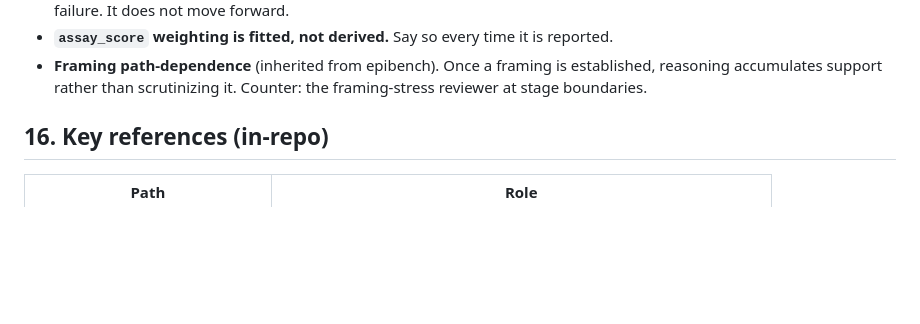
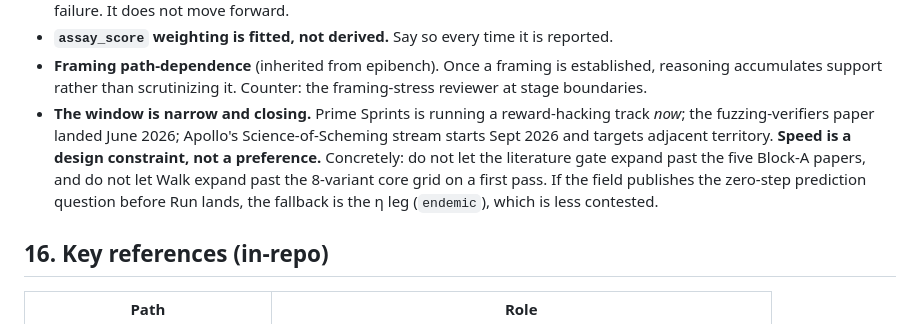
Before and after one commit to kar-ganap/assay, a Markdown page: CLAUDE.md, the part around the change. Rendered like a GitHub page; blank space fills up the shorter version.

```diff
--- a/CLAUDE.md
+++ b/CLAUDE.md
@@ -244,6 +244,12 @@ mandatory to consider) · conceptual-doc cleanup proposed · tool/permission all
 - **Framing path-dependence** (inherited from epibench). Once a framing is established, reasoning
   accumulates support rather than scrutinizing it. Counter: the framing-stress reviewer at stage
   boundaries.
+- **The window is narrow and closing.** Prime Sprints is running a reward-hacking track *now*; the
+  fuzzing-verifiers paper landed June 2026; Apollo's Science-of-Scheming stream starts Sept 2026 and
+  targets adjacent territory. **Speed is a design constraint, not a preference.** Concretely: do not
+  let the literature gate expand past the five Block-A papers, and do not let Walk expand past the
+  8-variant core grid on a first pass. If the field publishes the zero-step prediction question
+  before Run lands, the fallback is the η leg (`endemic`), which is less contested.
 
 ## 16. Key references (in-repo)
 
```
Also changed, not shown: docs/conceptual.md (+19 -0 lines), docs/phases/phase-0.1-grpo-by-hand-plan.md (+17 -0 lines).
